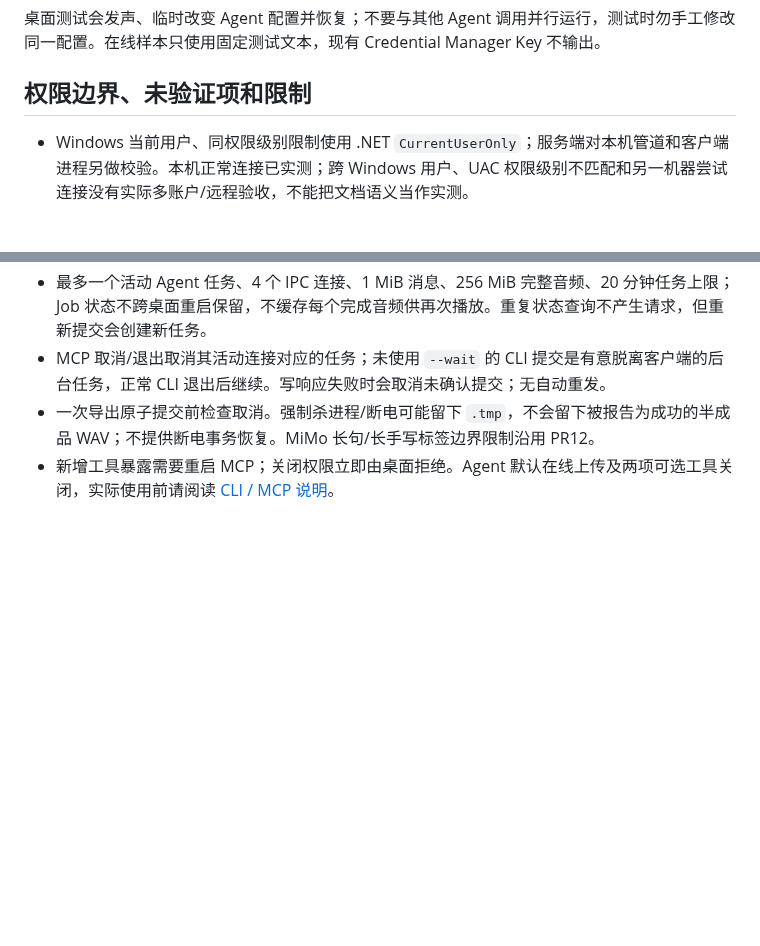
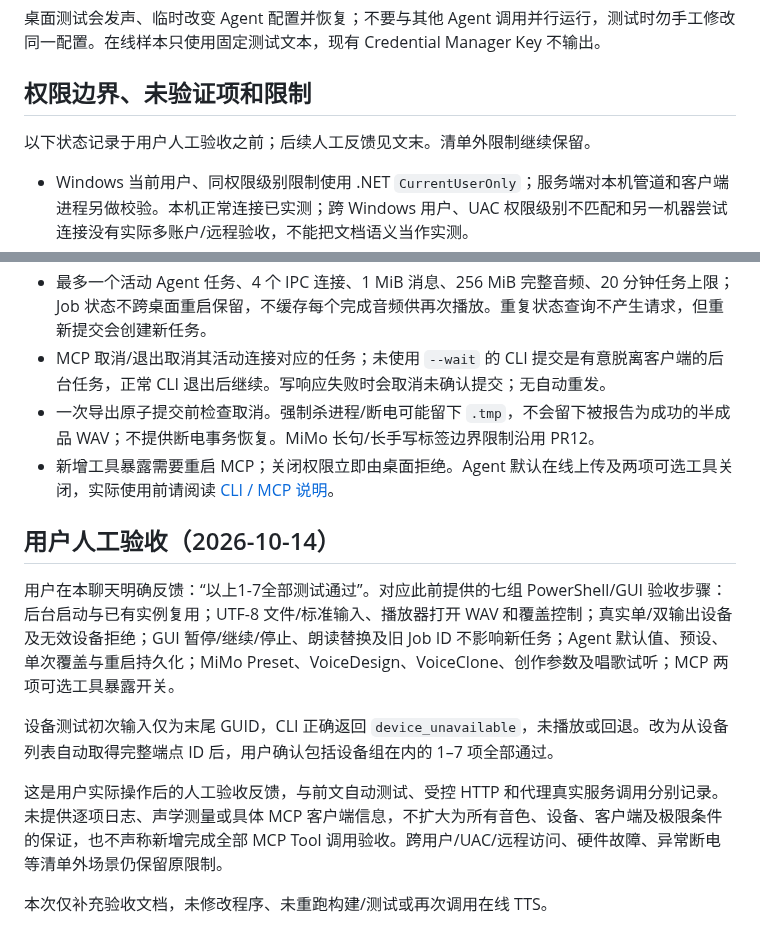
Before and after one commit to 787x/SeleVox, a Markdown page: verification/PR14.md, 2 parts joined by grey strips. Drawn GitHub-style; blank space fills up the shorter version.

Commit message:
docs: record PR14 user acceptance for manual checks 1-7

```diff
--- a/verification/PR14.md
+++ b/verification/PR14.md
@@ -88,6 +88,8 @@ dotnet test -c Release --filter 'FullyQualifiedName~AgentOnlineTests'
 
 ## 权限边界、未验证项和限制
 
+以下状态记录于用户人工验收之前；后续人工反馈见文末。清单外限制继续保留。
+
 - Windows 当前用户、同权限级别限制使用 .NET `CurrentUserOnly`；服务端对本机管道和客户端进程另做校验。本机正常连接已实测；跨 Windows 用户、UAC 权限级别不匹配和另一机器尝试连接没有实际多账户/远程验收，不能把文档语义当作实测。
 - 配置和导出限制是应用级约束，不隔离同一 Windows 用户的恶意进程；其仍可能直接修改自己的文件或编写其他客户端。不会暴露 OS 命令执行、任意文件读写/删除、系统默认设备修改或 Key 管理。
 - Azure 未配置区域/音色，OpenAI-Compatible 没有已保存凭据，其真实服务调用未验证；相应已有协议与参数行为由受控回归验证，不称为真实在线成功。
@@ -97,3 +99,12 @@ dotnet test -c Release --filter 'FullyQualifiedName~AgentOnlineTests'
 - MCP 取消/退出取消其活动连接对应的任务；未使用 `--wait` 的 CLI 提交是有意脱离客户端的后台任务，正常 CLI 退出后继续。写响应失败时会取消未确认提交；无自动重发。
 - 一次导出原子提交前检查取消。强制杀进程/断电可能留下 `.tmp`，不会留下被报告为成功的半成品 WAV；不提供断电事务恢复。MiMo 长句/长手写标签边界限制沿用 PR12。
 - 新增工具暴露需要重启 MCP；关闭权限立即由桌面拒绝。Agent 默认在线上传及两项可选工具关闭，实际使用前请阅读 [CLI / MCP 说明](../docs/CLI-MCP.md)。
+## 用户人工验收（2026-10-14）
+
+用户在本聊天明确反馈：“以上1-7全部测试通过”。对应此前提供的七组 PowerShell/GUI 验收步骤：后台启动与已有实例复用；UTF-8 文件/标准输入、播放器打开 WAV 和覆盖控制；真实单/双输出设备及无效设备拒绝；GUI 暂停/继续/停止、朗读替换及旧 Job ID 不影响新任务；Agent 默认值、预设、单次覆盖与重启持久化；MiMo Preset、VoiceDesign、VoiceClone、创作参数及唱歌试听；MCP 两项可选工具暴露开关。
+
+设备测试初次输入仅为末尾 GUID，CLI 正确返回 `device_unavailable`，未播放或回退。改为从设备列表自动取得完整端点 ID 后，用户确认包括设备组在内的 1–7 项全部通过。
+
+这是用户实际操作后的人工验收反馈，与前文自动测试、受控 HTTP 和代理真实服务调用分别记录。未提供逐项日志、声学测量或具体 MCP 客户端信息，不扩大为所有音色、设备、客户端及极限条件的保证，也不声称新增完成全部 MCP Tool 调用验收。跨用户/UAC/远程访问、硬件故障、异常断电等清单外场景仍保留原限制。
+
+本次仅补充验收文档，未修改程序、未重跑构建/测试或再次调用在线 TTS。
```
